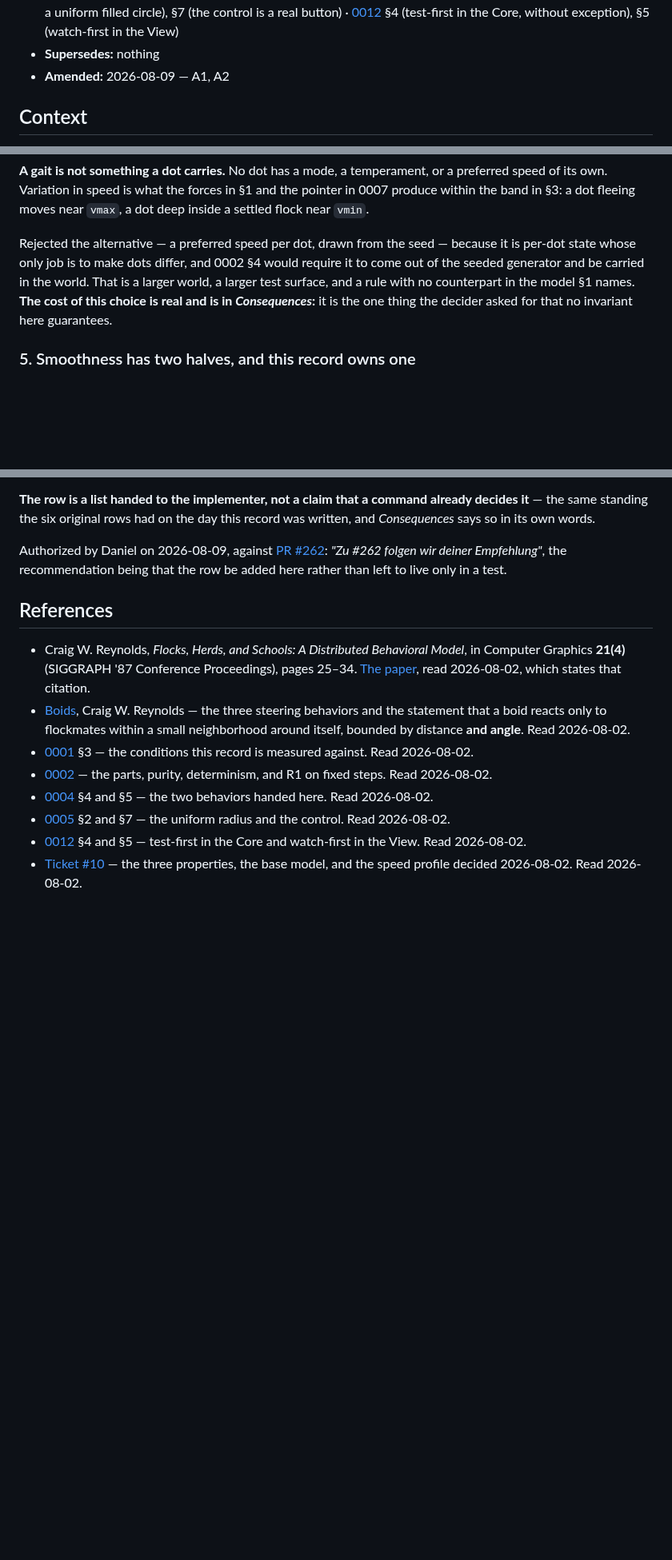
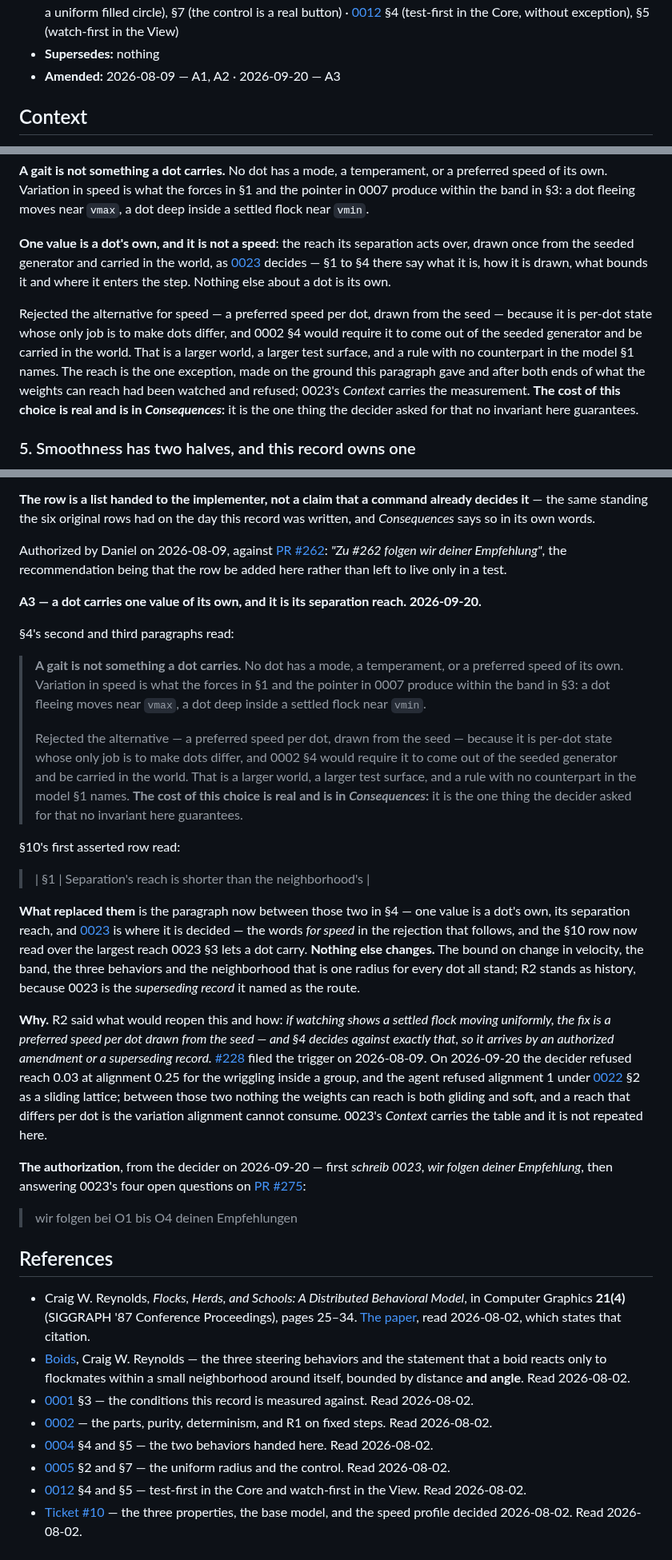
Before and after one commit to nanatsusaya/dot-panic, a Markdown page: docs/adr/0006-motion-rules.md, 3 parts joined by grey strips. Shown at 80% size. Drawn GitHub-style; blank space fills up the shorter version.

Commit message:
docs(adr): 0023 accepted, and 0006 amended as A3
The decider answered all four open questions with the defaults on
2026-09-20. They are folded in as R1 to R4; 0006 §4 gains the paragraph
naming the one value a dot carries, its rejection now reads "for speed",
§10's first row is read over the largest reach 0023 §3 allows, and A3
logs all three with the superseded wording and the authorization quoted.
Accepted in the record and in the index.

Assisted-by: Claude Opus 5
Co-Authored-By: Claude Opus 5 <noreply@anthropic.com>

```diff
--- a/docs/adr/0006-motion-rules.md
+++ b/docs/adr/0006-motion-rules.md
@@ -18,7 +18,7 @@
   [0012](0012-how-software-gets-developed.md) §4 (test-first in the Core, without
   exception), §5 (watch-first in the View)
 - **Supersedes:** nothing
-- **Amended:** 2026-08-09 — A1, A2
+- **Amended:** 2026-08-09 — A1, A2 · 2026-09-20 — A3
 
 ## Context
 
@@ -160,13 +160,21 @@ a preferred speed of its own. Variation in speed is what the forces in §1 and
 the pointer in 0007 produce within the band in §3: a dot fleeing moves near
 `vmax`, a dot deep inside a settled flock near `vmin`.
 
-Rejected the alternative — a preferred speed per dot, drawn from the seed —
-because it is per-dot state whose only job is to make dots differ, and 0002 §4
-would require it to come out of the seeded generator and be carried in the
-world. That is a larger world, a larger test surface, and a rule with no
-counterpart in the model §1 names. **The cost of this choice is real and is in
-*Consequences*:** it is the one thing the decider asked for that no invariant
-here guarantees.
+**One value is a dot's own, and it is not a speed**: the reach its separation
+acts over, drawn once from the seeded generator and carried in the world, as
+[0023](0023-whether-a-dot-carries-variation-of-its-own.md) decides — §1 to §4
+there say what it is, how it is drawn, what bounds it and where it enters the
+step. Nothing else about a dot is its own.
+
+Rejected the alternative for speed — a preferred speed per dot, drawn from the
+seed — because it is per-dot state whose only job is to make dots differ, and
+0002 §4 would require it to come out of the seeded generator and be carried in
+the world. That is a larger world, a larger test surface, and a rule with no
+counterpart in the model §1 names. The reach is the one exception, made on the
+ground this paragraph gave and after both ends of what the weights can reach
+had been watched and refused; 0023's *Context* carries the measurement. **The
+cost of this choice is real and is in *Consequences*:** it is the one thing the
+decider asked for that no invariant here guarantees.
 
 ### 5. Smoothness has two halves, and this record owns one
 
@@ -545,6 +553,55 @@ Authorized by Daniel on 2026-08-09, against
 wir deiner Empfehlung"*, the recommendation being that the row be added here
 rather than left to live only in a test.
 
+**A3 — a dot carries one value of its own, and it is its separation reach.
+2026-09-20.**
+
+§4's second and third paragraphs read:
+
+> **A gait is not something a dot carries.** No dot has a mode, a temperament, or
+> a preferred speed of its own. Variation in speed is what the forces in §1 and
+> the pointer in 0007 produce within the band in §3: a dot fleeing moves near
+> `vmax`, a dot deep inside a settled flock near `vmin`.
+>
+> Rejected the alternative — a preferred speed per dot, drawn from the seed —
+> because it is per-dot state whose only job is to make dots differ, and 0002 §4
+> would require it to come out of the seeded generator and be carried in the
+> world. That is a larger world, a larger test surface, and a rule with no
+> counterpart in the model §1 names. **The cost of this choice is real and is in
+> *Consequences*:** it is the one thing the decider asked for that no invariant
+> here guarantees.
+
+§10's first asserted row read:
+
+> | §1 | Separation's reach is shorter than the neighborhood's |
+
+**What replaced them** is the paragraph now between those two in §4 — one value
+is a dot's own, its separation reach, and
+[0023](0023-whether-a-dot-carries-variation-of-its-own.md) is where it is
+decided — the words *for speed* in the rejection that follows, and the §10 row
+now read over the largest reach 0023 §3 lets a dot carry. **Nothing else
+changes.** The bound on change in velocity, the band, the three behaviors and
+the neighborhood that is one radius for every dot all stand; R2 stands as
+history, because 0023 is the *superseding record* it named as the route.
+
+**Why.** R2 said what would reopen this and how: *if watching shows a settled
+flock moving uniformly, the fix is a preferred speed per dot drawn from the
+seed — and §4 decides against exactly that, so it arrives by an authorized
+amendment or a superseding record.*
+[#228](https://github.com/nanatsusaya/dot-panic/issues/228) filed the trigger
+on 2026-08-09. On 2026-09-20 the decider refused reach 0.03 at alignment 0.25
+for the wriggling inside a group, and the agent refused alignment 1 under
+[0022](0022-who-watches.md) §2 as a sliding lattice; between those two nothing
+the weights can reach is both gliding and soft, and a reach that differs per
+dot is the variation alignment cannot consume. 0023's *Context* carries the
+table and it is not repeated here.
+
+**The authorization**, from the decider on 2026-09-20 — first *schreib 0023,
+wir folgen deiner Empfehlung*, then answering 0023's four open questions on
+[PR #275](https://github.com/nanatsusaya/dot-panic/pull/275#issuecomment-5752389541):
+
+> wir folgen bei O1 bis O4 deinen Empfehlungen
+
 ## References
 
 - Craig W. Reynolds, *Flocks, Herds, and Schools: A Distributed Behavioral
```
Also changed, not shown: other parts of docs/adr/0006-motion-rules.md (+1 -1 lines), docs/adr/0023-whether-a-dot-carries-variation-of-its-own.md (+19 -17 lines), docs/adr/README.md (+1 -1 lines).
